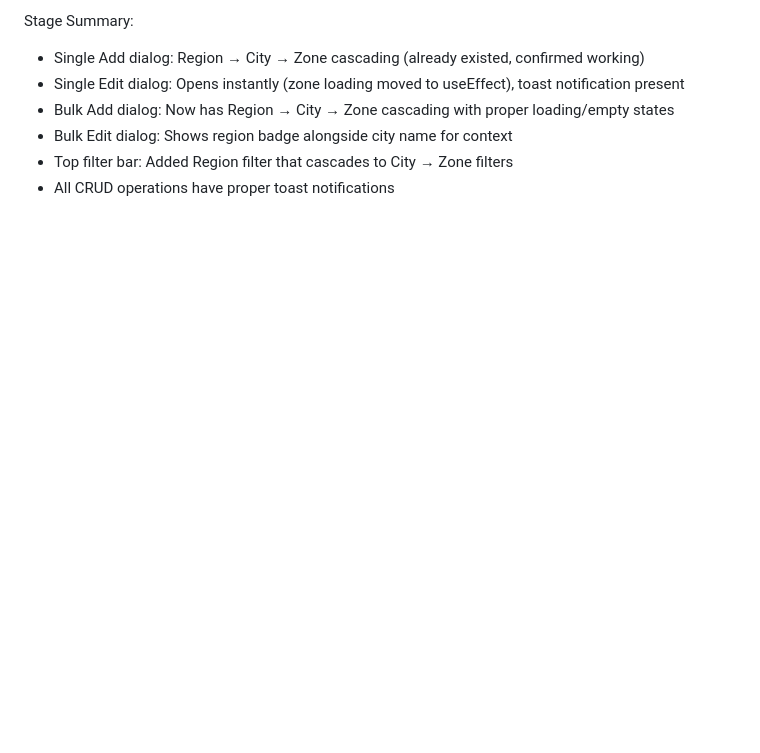
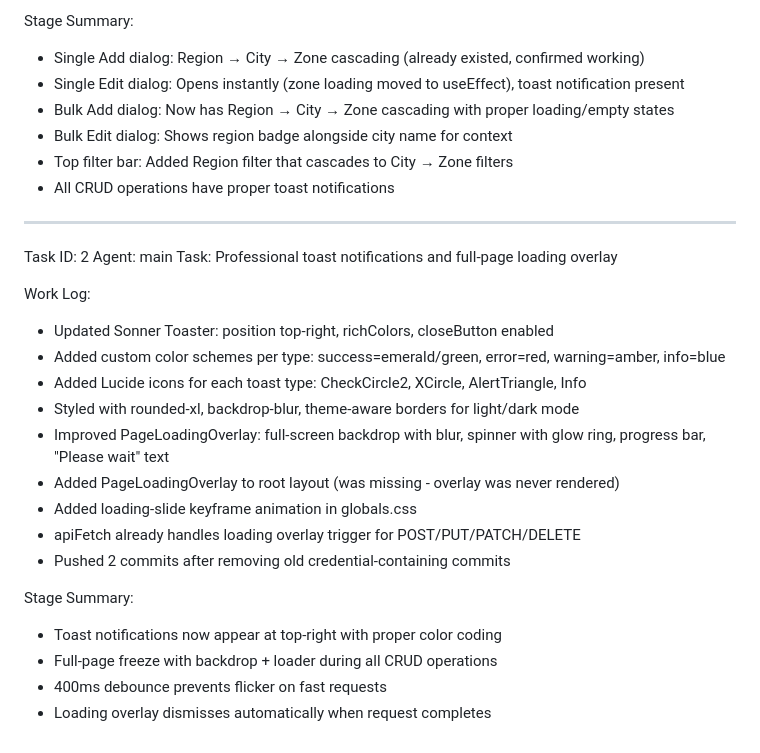
Before and after one commit to christianagbotah/ifleet-system, a Markdown page: worklog.md, the part around the change. Drawn GitHub-style; blank space fills up the shorter version.

Commit message:
20b97af7-adaa-4f93-8799-b32f774c0607

```diff
--- a/worklog.md
+++ b/worklog.md
@@ -168,3 +168,25 @@ Stage Summary:
 - Bulk Edit dialog: Shows region badge alongside city name for context
 - Top filter bar: Added Region filter that cascades to City → Zone filters
 - All CRUD operations have proper toast notifications
+
+---
+Task ID: 2
+Agent: main
+Task: Professional toast notifications and full-page loading overlay
+
+Work Log:
+- Updated Sonner Toaster: position top-right, richColors, closeButton enabled
+- Added custom color schemes per type: success=emerald/green, error=red, warning=amber, info=blue
+- Added Lucide icons for each toast type: CheckCircle2, XCircle, AlertTriangle, Info
+- Styled with rounded-xl, backdrop-blur, theme-aware borders for light/dark mode
+- Improved PageLoadingOverlay: full-screen backdrop with blur, spinner with glow ring, progress bar, "Please wait" text
+- Added PageLoadingOverlay to root layout (was missing - overlay was never rendered)
+- Added loading-slide keyframe animation in globals.css
+- apiFetch already handles loading overlay trigger for POST/PUT/PATCH/DELETE
+- Pushed 2 commits after removing old credential-containing commits
+
+Stage Summary:
+- Toast notifications now appear at top-right with proper color coding
+- Full-page freeze with backdrop + loader during all CRUD operations
+- 400ms debounce prevents flicker on fast requests
+- Loading overlay dismisses automatically when request completes
```
